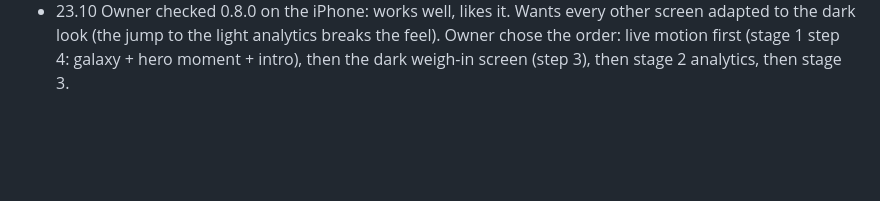
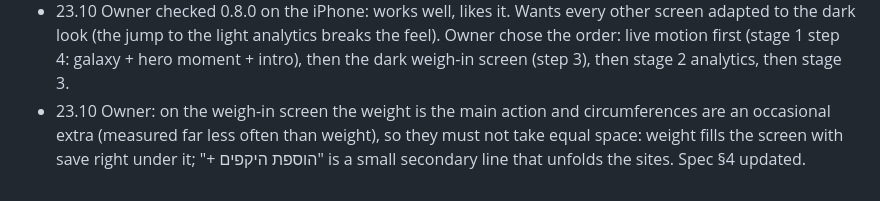
Before and after one commit to Rizi-cmd/bodytrack, a Markdown page: docs/PROJECT.md, the part around the change. Rendered like a GitHub page; blank space fills up the shorter version.

Commit message:
Spec: weight is the main action on the weigh-in screen, circumferences secondary
Co-Authored-By: Claude Opus 5.5 <noreply@anthropic.com>

```diff
--- a/docs/PROJECT.md
+++ b/docs/PROJECT.md
@@ -151,3 +151,4 @@ Rule of thumb: no agent is launched twice for the same thing in one block; a re-
 - 23.10 Stage 1 step 1 (pure, tested, 159 tests): `rateZone` (moved the target bands into `js/report.js`; analytics uses the same function, so verdict and analytics can't disagree); `verdictText` adds `slow` + "איטי" when toward the goal but under the band; `lensPoints` (last 4 weigh-ins placed inside the lens, average line only when there are 4); `lastWeighinLine` (date of the last weigh-in, "לפני N ימים" when older than 10 days). Nothing on screen changed yet.
 - 23.10 Stage 1 step 2, version 0.8.0: the dark home is now the start screen (still, no motion yet): last weigh-in date ("לפני N ימים" on its own line when older than 10 days), verdict word + label (+ "איטי" in a dimmer green, contrast 6.4:1), the lens (glass circle, the last 4 weigh-ins as dots + dashed average line, rate inside; tapping it opens the check-in form for now), the −1..+1 scale, "ניתוח ‹" at the bottom, "עוד" sheet (תמונות, היסטוריה, גיבוי, שלב). The old light screen is still there behind "היסטוריה"/"גיבוי" (with "‹ חזרה"); analytics and photos return to where they were opened from. After saving a check-in the app returns to the home (the "סיום" bar is gone). Status bar set to white text (black-translucent) with a dark strip above the light screens; to be checked on the iPhone. Smoke test updated (home empty / with data, 375×667, 375×812, 440×956, the "ניתוח" button stays on screen).
 - 23.10 Owner checked 0.8.0 on the iPhone: works well, likes it. Wants every other screen adapted to the dark look (the jump to the light analytics breaks the feel). Owner chose the order: live motion first (stage 1 step 4: galaxy + hero moment + intro), then the dark weigh-in screen (step 3), then stage 2 analytics, then stage 3.
+- 23.10 Owner: on the weigh-in screen the weight is the main action and circumferences are an occasional extra (measured far less often than weight), so they must not take equal space: weight fills the screen with save right under it; "+ הוספת היקפים" is a small secondary line that unfolds the sites. Spec §4 updated.
```
Also changed, not shown: docs/specs/redesign-stage1.md (+1 -0 lines).
